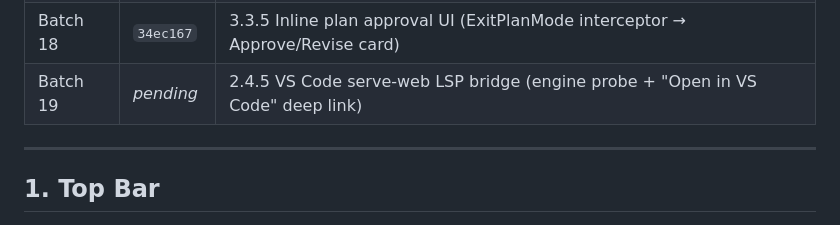
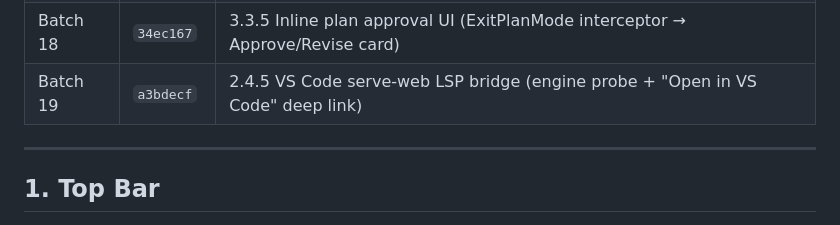
Before and after one commit to iDevGIS/WEB-TERMINAL-WIN, a Markdown page: TODO-claude-code-tab.md, the part around the change. Rendered like a GitHub page.

Commit message:
docs(todo): fill Batch 19 commit hash (a3bdecf)

```diff
--- a/TODO-claude-code-tab.md
+++ b/TODO-claude-code-tab.md
@@ -27,7 +27,7 @@
 | Batch 16 | `ec0c3e2` | 4.4 Voice input via Web Speech API (partial: Whisper backend fallback deferred) |
 | Batch 17 | `2eeff1b` | Phase 3 finalize — Esc+Esc hotkey (3.3.4) · Whisper /api/stt fallback (4.4) · git-snapshot rewind with code restore (1.9) |
 | Batch 18 | `34ec167` | 3.3.5 Inline plan approval UI (ExitPlanMode interceptor → Approve/Revise card) |
-| Batch 19 | _pending_ | 2.4.5 VS Code serve-web LSP bridge (engine probe + "Open in VS Code" deep link) |
+| Batch 19 | `a3bdecf` | 2.4.5 VS Code serve-web LSP bridge (engine probe + "Open in VS Code" deep link) |
 
 ---
 
```
